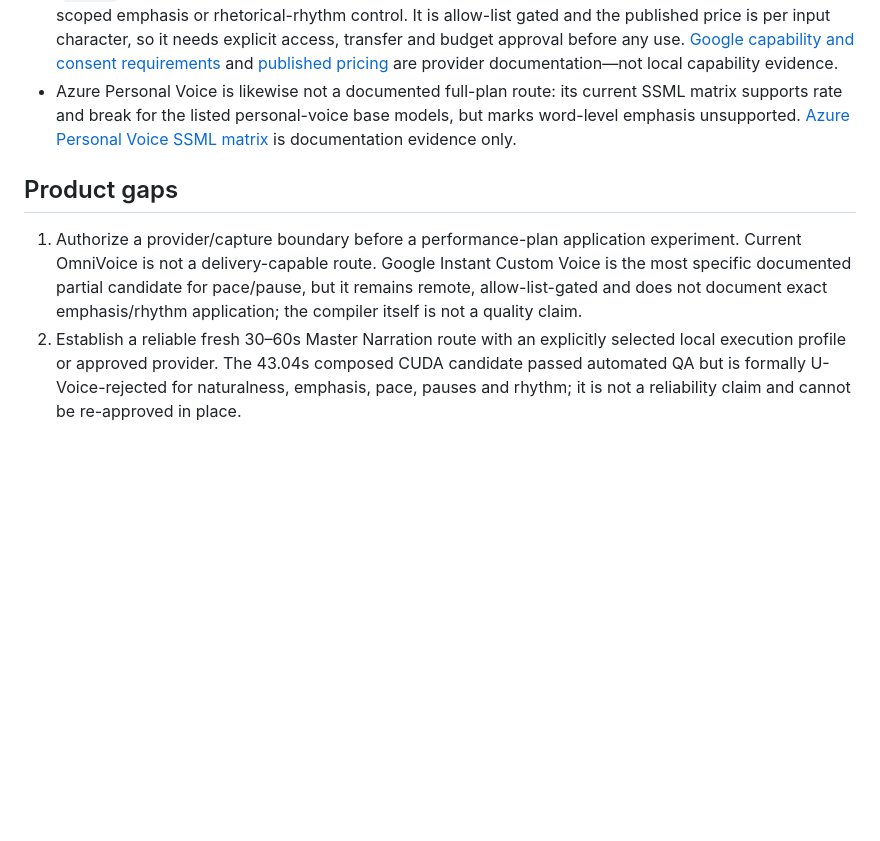
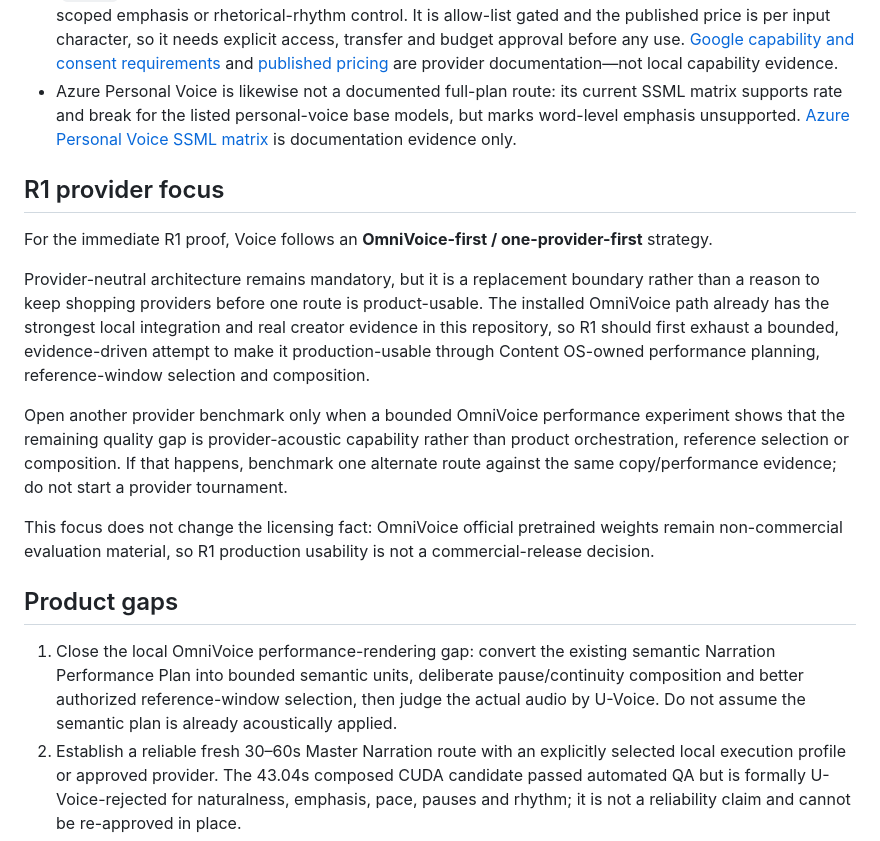
Before and after one commit to pimn52/content-os, a Markdown page: docs/product/VOICE_TALKING.md, the part around the change. Rendered like a GitHub page; blank space fills up the shorter version.

Commit message:
docs: make Voice R1 OmniVoice-first

```diff
--- a/docs/product/VOICE_TALKING.md
+++ b/docs/product/VOICE_TALKING.md
@@ -275,14 +275,19 @@ Provider-specific lookahead parameters remain inside the provider settings schem
   SSML matrix](https://learn.microsoft.com/en-us/azure/ai-services/speech-service/personal-voice-how-to-use)
   is documentation evidence only.
 
+## R1 provider focus
+
+For the immediate R1 proof, Voice follows an **OmniVoice-first / one-provider-first** strategy.
+
+Provider-neutral architecture remains mandatory, but it is a replacement boundary rather than a reason to keep shopping providers before one route is product-usable. The installed OmniVoice path already has the strongest local integration and real creator evidence in this repository, so R1 should first exhaust a bounded, evidence-driven attempt to make it production-usable through Content OS-owned performance planning, reference-window selection and composition.
+
+Open another provider benchmark only when a bounded OmniVoice performance experiment shows that the remaining quality gap is provider-acoustic capability rather than product orchestration, reference selection or composition. If that happens, benchmark one alternate route against the same copy/performance evidence; do not start a provider tournament.
+
+This focus does not change the licensing fact: OmniVoice official pretrained weights remain non-commercial evaluation material, so R1 production usability is not a commercial-release decision.
+
 ## Product gaps
 
-1. Authorize a provider/capture boundary before a performance-plan application
-   experiment. Current OmniVoice is not a delivery-capable route. Google Instant
-   Custom Voice is the most specific documented partial candidate for
-   pace/pause, but it remains remote, allow-list-gated and does not document
-   exact emphasis/rhythm application; the compiler itself is not a quality
-   claim.
+1. Close the local OmniVoice performance-rendering gap: convert the existing semantic Narration Performance Plan into bounded semantic units, deliberate pause/continuity composition and better authorized reference-window selection, then judge the actual audio by U-Voice. Do not assume the semantic plan is already acoustically applied.
 2. Establish a reliable fresh 30–60s Master Narration route with an explicitly
    selected local execution profile or approved provider. The 43.04s composed
    CUDA candidate passed automated QA but is formally U-Voice-rejected for
```
